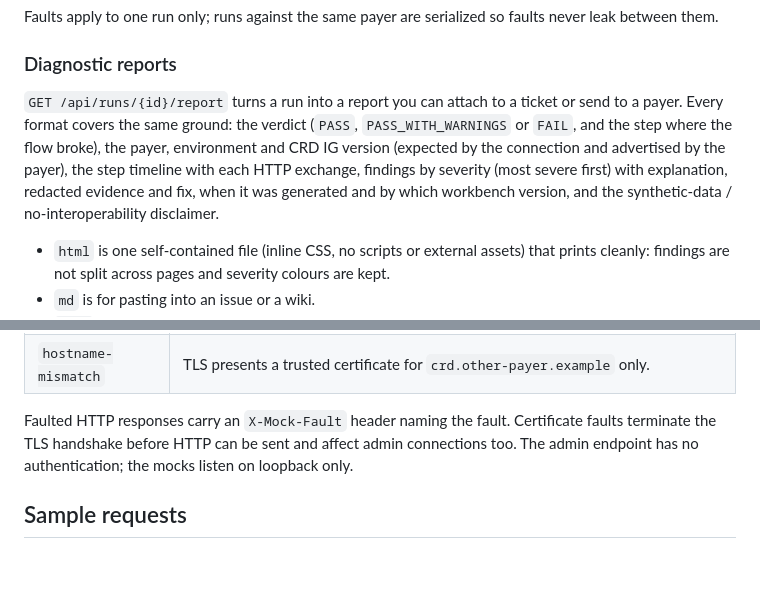
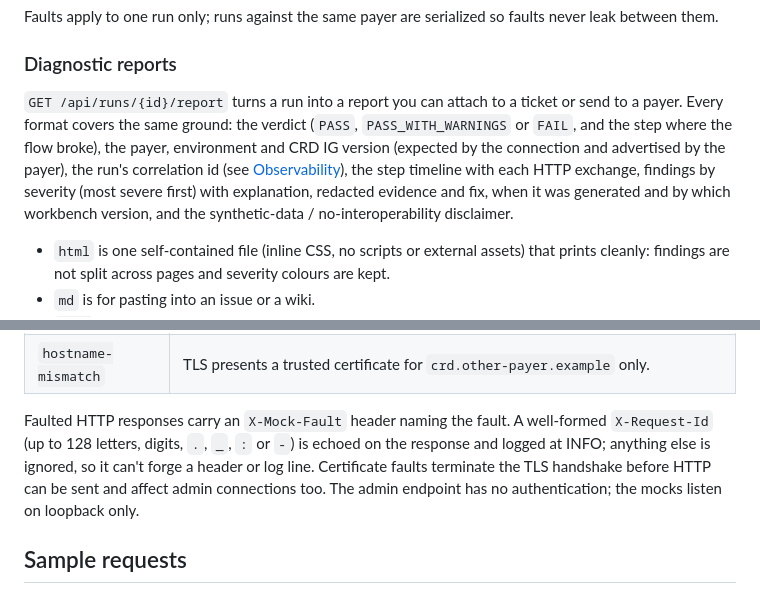
Before and after one commit to dflippojr/payer-onboarding-workbench, a Markdown page: README.md, 2 parts joined by grey strips. GitHub-like rendering; blank space fills up the shorter version.

```diff
--- a/README.md
+++ b/README.md
@@ -98,7 +98,7 @@ Faults apply to one run only; runs against the same payer are serialized so faul
 
 ### Diagnostic reports
 
-`GET /api/runs/{id}/report` turns a run into a report you can attach to a ticket or send to a payer. Every format covers the same ground: the verdict (`PASS`, `PASS_WITH_WARNINGS` or `FAIL`, and the step where the flow broke), the payer, environment and CRD IG version (expected by the connection and advertised by the payer), the step timeline with each HTTP exchange, findings by severity (most severe first) with explanation, redacted evidence and fix, when it was generated and by which workbench version, and the synthetic-data / no-interoperability disclaimer.
+`GET /api/runs/{id}/report` turns a run into a report you can attach to a ticket or send to a payer. Every format covers the same ground: the verdict (`PASS`, `PASS_WITH_WARNINGS` or `FAIL`, and the step where the flow broke), the payer, environment and CRD IG version (expected by the connection and advertised by the payer), the run's correlation id (see [Observability](#observability)), the step timeline with each HTTP exchange, findings by severity (most severe first) with explanation, redacted evidence and fix, when it was generated and by which workbench version, and the synthetic-data / no-interoperability disclaimer.
 
 - `html` is one self-contained file (inline CSS, no scripts or external assets) that prints cleanly: findings are not split across pages and severity colours are kept.
 - `md` is for pasting into an issue or a wiki.
@@ -287,7 +326,7 @@ curl -X DELETE http://localhost:8181/admin/faults                           # tu
 | `expired-certificate` | TLS presents a certificate from the trusted CA whose validity ended yesterday. |
 | `hostname-mismatch` | TLS presents a trusted certificate for `crd.other-payer.example` only. |
 
-Faulted HTTP responses carry an `X-Mock-Fault` header naming the fault. Certificate faults terminate the TLS handshake before HTTP can be sent and affect admin connections too. The admin endpoint has no authentication; the mocks listen on loopback only.
+Faulted HTTP responses carry an `X-Mock-Fault` header naming the fault. A well-formed `X-Request-Id` (up to 128 letters, digits, `.`, `_`, `:` or `-`) is echoed on the response and logged at INFO; anything else is ignored, so it can't forge a header or log line. Certificate faults terminate the TLS handshake before HTTP can be sent and affect admin connections too. The admin endpoint has no authentication; the mocks listen on loopback only.
 
 ## Sample requests
 
```
Also changed, not shown: other parts of README.md (+39 -0 lines), DECISIONS.md (+9 -0 lines).
